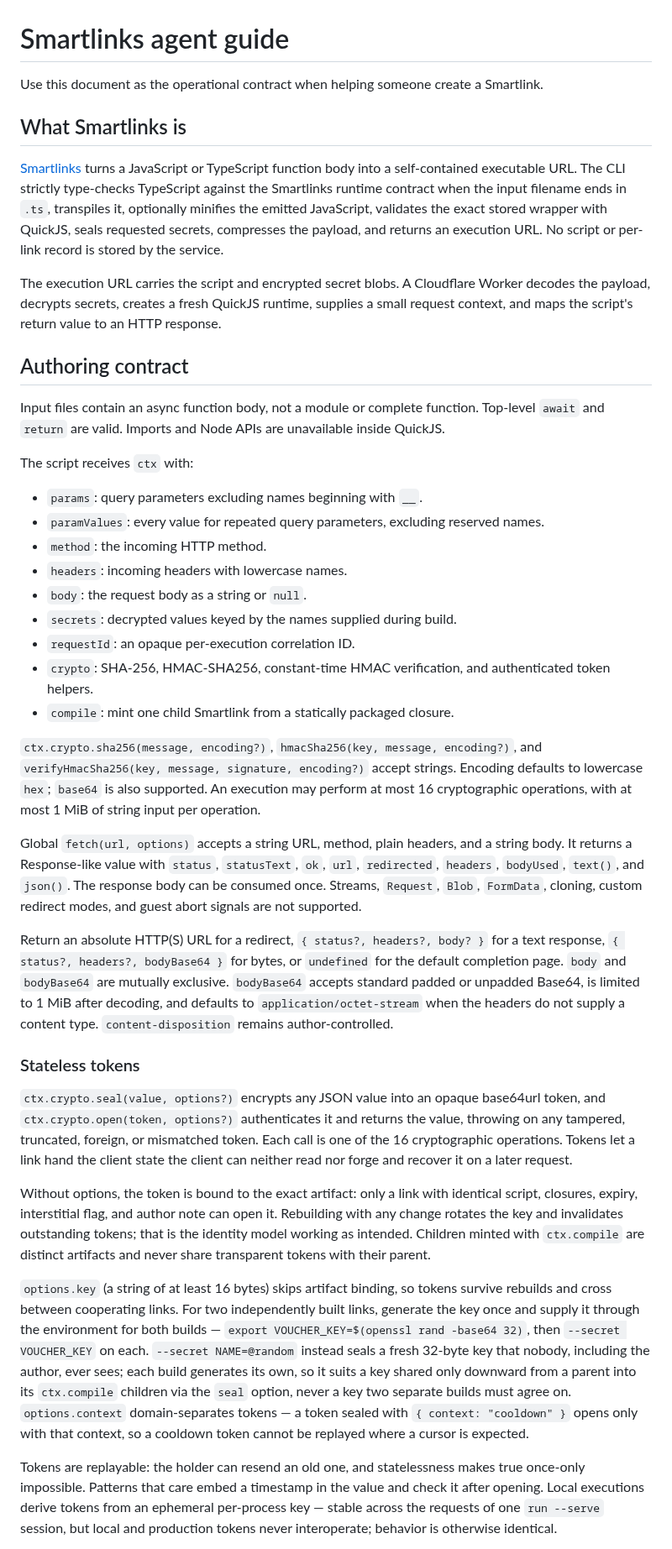
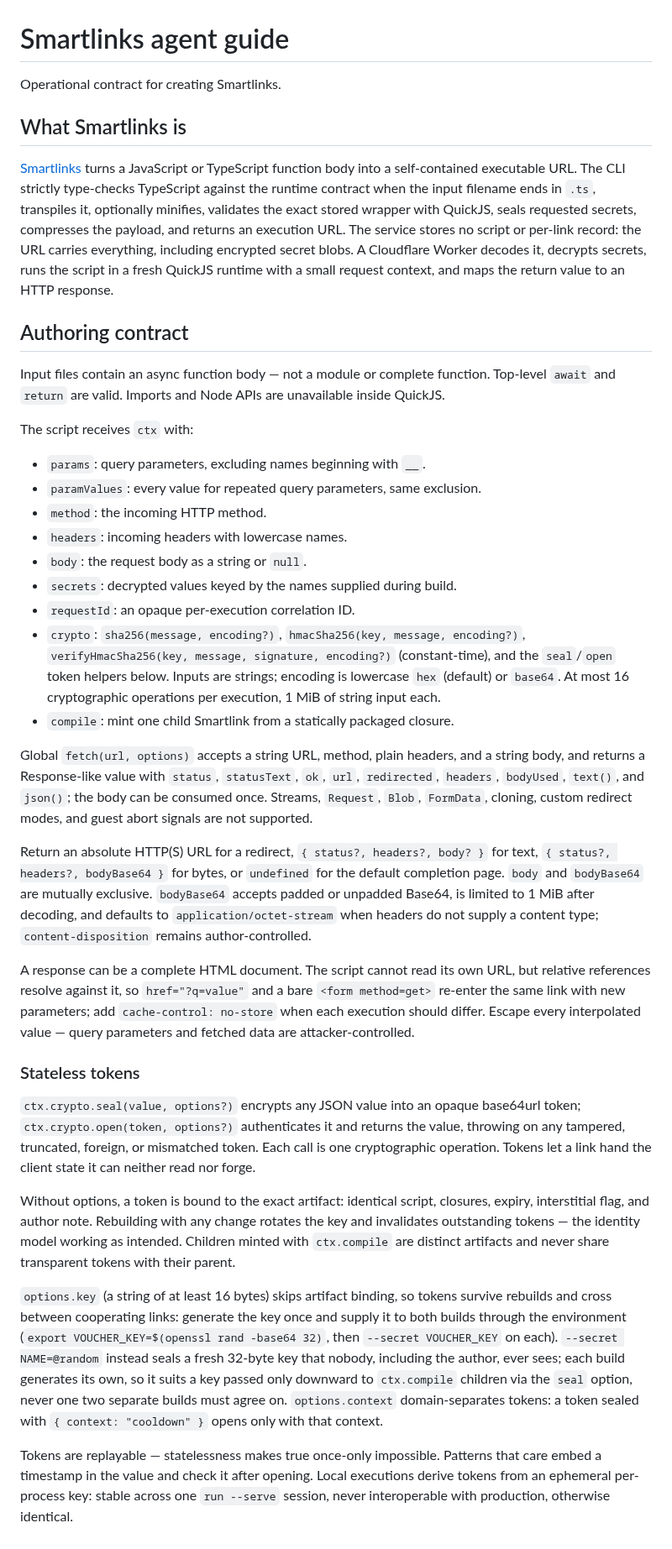
Before and after one commit to jonaslsaa/smartlinks, a Markdown page: public/smartlinks-for-agents.md, the part around one of its changes. Shown at 84% size. Drawn GitHub-style.

Commit message:
Condense the agent guide and add the kill-switch pattern

```diff
--- a/public/smartlinks-for-agents.md
+++ b/public/smartlinks-for-agents.md
@@ -1,80 +1,77 @@
 # Smartlinks agent guide
 
-Use this document as the operational contract when helping someone create a Smartlink.
+Operational contract for creating Smartlinks.
 
 ## What Smartlinks is
 
-[Smartlinks](https://github.com/jonaslsaa/smartlinks) turns a JavaScript or TypeScript function body into a self-contained executable URL.
-The CLI strictly type-checks TypeScript against the Smartlinks runtime contract when the input
-filename ends in `.ts`, transpiles it, optionally minifies the emitted JavaScript, validates the
-exact stored wrapper with QuickJS, seals requested secrets, compresses the payload, and returns
-an execution URL. No script or per-link record is stored by the service.
-
-The execution URL carries the script and encrypted secret blobs. A Cloudflare Worker decodes the
-payload, decrypts secrets, creates a fresh QuickJS runtime, supplies a small request context, and
-maps the script's return value to an HTTP response.
+[Smartlinks](https://github.com/jonaslsaa/smartlinks) turns a JavaScript or TypeScript function
+body into a self-contained executable URL. The CLI strictly type-checks TypeScript against the
+runtime contract when the input filename ends in `.ts`, transpiles it, optionally minifies,
+validates the exact stored wrapper with QuickJS, seals requested secrets, compresses the payload,
+and returns an execution URL. The service stores no script or per-link record: the URL carries
+everything, including encrypted secret blobs. A Cloudflare Worker decodes it, decrypts secrets,
+runs the script in a fresh QuickJS runtime with a small request context, and maps the return
+value to an HTTP response.
 
 ## Authoring contract
 
-Input files contain an async function body, not a module or complete function. Top-level `await`
+Input files contain an async function body — not a module or complete function. Top-level `await`
 and `return` are valid. Imports and Node APIs are unavailable inside QuickJS.
 
 The script receives `ctx` with:
 
-- `params`: query parameters excluding names beginning with `__`.
-- `paramValues`: every value for repeated query parameters, excluding reserved names.
+- `params`: query parameters, excluding names beginning with `__`.
+- `paramValues`: every value for repeated query parameters, same exclusion.
 - `method`: the incoming HTTP method.
 - `headers`: incoming headers with lowercase names.
 - `body`: the request body as a string or `null`.
 - `secrets`: decrypted values keyed by the names supplied during build.
 - `requestId`: an opaque per-execution correlation ID.
-- `crypto`: SHA-256, HMAC-SHA256, constant-time HMAC verification, and authenticated token
-  helpers.
+- `crypto`: `sha256(message, encoding?)`, `hmacSha256(key, message, encoding?)`,
+  `verifyHmacSha256(key, message, signature, encoding?)` (constant-time), and the `seal`/`open`
+  token helpers below. Inputs are strings; encoding is lowercase `hex` (default) or `base64`.
+  At most 16 cryptographic operations per execution, 1 MiB of string input each.
 - `compile`: mint one child Smartlink from a statically packaged closure.
 
-`ctx.crypto.sha256(message, encoding?)`, `hmacSha256(key, message, encoding?)`, and
-`verifyHmacSha256(key, message, signature, encoding?)` accept strings. Encoding defaults to
-lowercase `hex`; `base64` is also supported. An execution may perform at most 16 cryptographic
-operations, with at most 1 MiB of string input per operation.
+Global `fetch(url, options)` accepts a string URL, method, plain headers, and a string body, and
+returns a Response-like value with `status`, `statusText`, `ok`, `url`, `redirected`, `headers`,
+`bodyUsed`, `text()`, and `json()`; the body can be consumed once. Streams, `Request`, `Blob`,
+`FormData`, cloning, custom redirect modes, and guest abort signals are not supported.
 
-Global `fetch(url, options)` accepts a string URL, method, plain headers, and a string body. It
-returns a Response-like value with `status`, `statusText`, `ok`, `url`, `redirected`, `headers`,
-`bodyUsed`, `text()`, and `json()`. The response body can be consumed once. Streams, `Request`,
-`Blob`, `FormData`, cloning, custom redirect modes, and guest abort signals are not supported.
+Return an absolute HTTP(S) URL for a redirect, `{ status?, headers?, body? }` for text,
+`{ status?, headers?, bodyBase64 }` for bytes, or `undefined` for the default completion page.
+`body` and `bodyBase64` are mutually exclusive. `bodyBase64` accepts padded or unpadded Base64,
+is limited to 1 MiB after decoding, and defaults to `application/octet-stream` when headers do
+not supply a content type; `content-disposition` remains author-controlled.
 
-Return an absolute HTTP(S) URL for a redirect, `{ status?, headers?, body? }` for a text response,
-`{ status?, headers?, bodyBase64 }` for bytes, or `undefined` for the default completion page.
-`body` and `bodyBase64` are mutually exclusive. `bodyBase64` accepts standard padded or unpadded
-Base64, is limited to 1 MiB after decoding, and defaults to `application/octet-stream` when the
-headers do not supply a content type. `content-disposition` remains author-controlled.
+A response can be a complete HTML document. The script cannot read its own URL, but relative
+references resolve against it, so `href="?q=value"` and a bare `<form method=get>` re-enter the
+same link with new parameters; add `cache-control: no-store` when each execution should differ.
+Escape every interpolated value — query parameters and fetched data are attacker-controlled.
 
 ### Stateless tokens
 
-`ctx.crypto.seal(value, options?)` encrypts any JSON value into an opaque base64url token, and
+`ctx.crypto.seal(value, options?)` encrypts any JSON value into an opaque base64url token;
 `ctx.crypto.open(token, options?)` authenticates it and returns the value, throwing on any
-tampered, truncated, foreign, or mismatched token. Each call is one of the 16 cryptographic
-operations. Tokens let a link hand the client state the client can neither read nor forge and
-recover it on a later request.
+tampered, truncated, foreign, or mismatched token. Each call is one cryptographic operation.
+Tokens let a link hand the client state it can neither read nor forge.
 
-Without options, the token is bound to the exact artifact: only a link with identical script,
-closures, expiry, interstitial flag, and author note can open it. Rebuilding with any change rotates the
-key and invalidates outstanding tokens; that is the identity model working as intended. Children
-minted with `ctx.compile` are distinct artifacts and never share transparent tokens with their
-parent.
+Without options, a token is bound to the exact artifact: identical script, closures, expiry,
+interstitial flag, and author note. Rebuilding with any change rotates the key and invalidates
+outstanding tokens — the identity model working as intended. Children minted with `ctx.compile`
+are distinct artifacts and never share transparent tokens with their parent.
 
 `options.key` (a string of at least 16 bytes) skips artifact binding, so tokens survive rebuilds
-and cross between cooperating links. For two independently built links, generate the key once and
-supply it through the environment for both builds — `export VOUCHER_KEY=$(openssl rand -base64
-32)`, then `--secret VOUCHER_KEY` on each. `--secret NAME=@random` instead seals a fresh 32-byte
-key that nobody, including the author, ever sees; each build generates its own, so it suits a key
-shared only downward from a parent into its `ctx.compile` children via the `seal` option, never a
-key two separate builds must agree on. `options.context` domain-separates tokens — a token sealed
-with `{ context: "cooldown" }` opens only with that context, so a cooldown token cannot be
-replayed where a cursor is expected.
+and cross between cooperating links: generate the key once and supply it to both builds through
+the environment (`export VOUCHER_KEY=$(openssl rand -base64 32)`, then `--secret VOUCHER_KEY` on
+each). `--secret NAME=@random` instead seals a fresh 32-byte key that nobody, including the
+author, ever sees; each build generates its own, so it suits a key passed only downward to
+`ctx.compile` children via the `seal` option, never one two separate builds must agree on.
+`options.context` domain-separates tokens: a token sealed with `{ context: "cooldown" }` opens
+only with that context.
 
-Tokens are replayable: the holder can resend an old one, and statelessness makes true once-only
-impossible. Patterns that care embed a timestamp in the value and check it after opening. Local
-executions derive tokens from an ephemeral per-process key — stable across the requests of one
-`run --serve` session, but local and production tokens never interoperate; behavior is otherwise
-identical.
+Tokens are replayable — statelessness makes true once-only impossible. Patterns that care embed a
+timestamp in the value and check it after opening. Local executions derive tokens from an
+ephemeral per-process key: stable across one `run --serve` session, never interoperable with
+production, otherwise identical.
 
```
Also changed, not shown: other parts of public/smartlinks-for-agents.md (+155 -214 lines).
